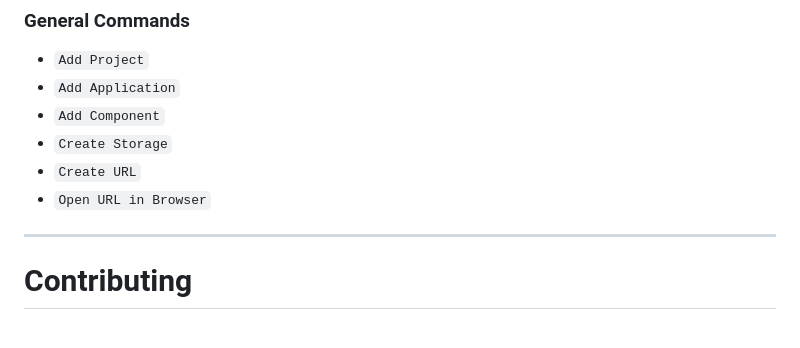
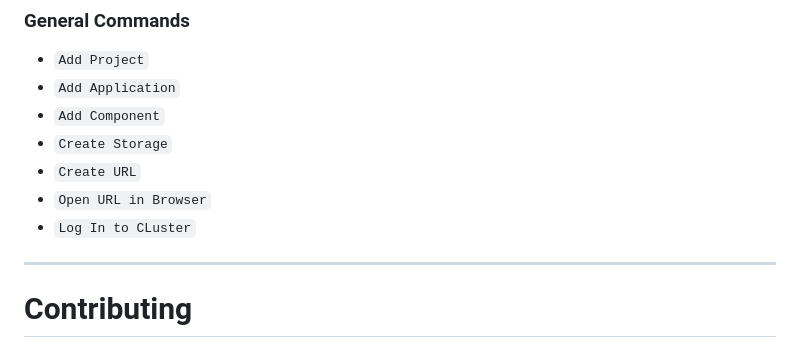
Before and after one commit to redhat-developer/vscode-openshift-tools, a Markdown page: README.md, the part around the change. Drawn GitHub-style.

Commit message:
Add login to cluster feature

```diff
--- a/README.md
+++ b/README.md
@@ -16,6 +16,7 @@ This extension supports a number of commands for interacting with OpenShift clus
 * `Create Storage`
 * `Create URL`
 * `Open URL in Browser`
+* `Log In to CLuster`
 
 -----------------------------------------------------------------------------------------------------------
 Contributing
```
Also changed, not shown: images/login-dark.png (added), images/login.png (added), 4 other files.
